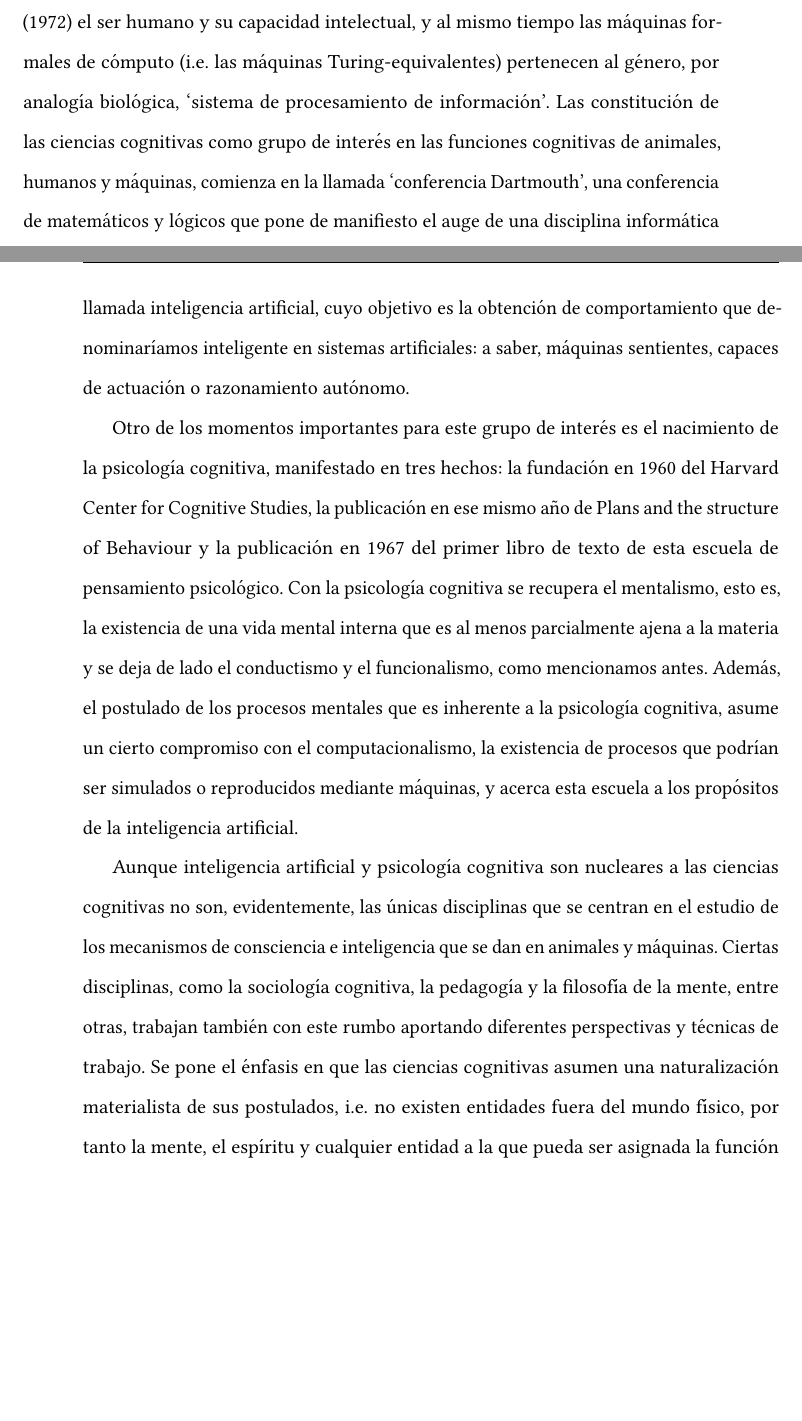
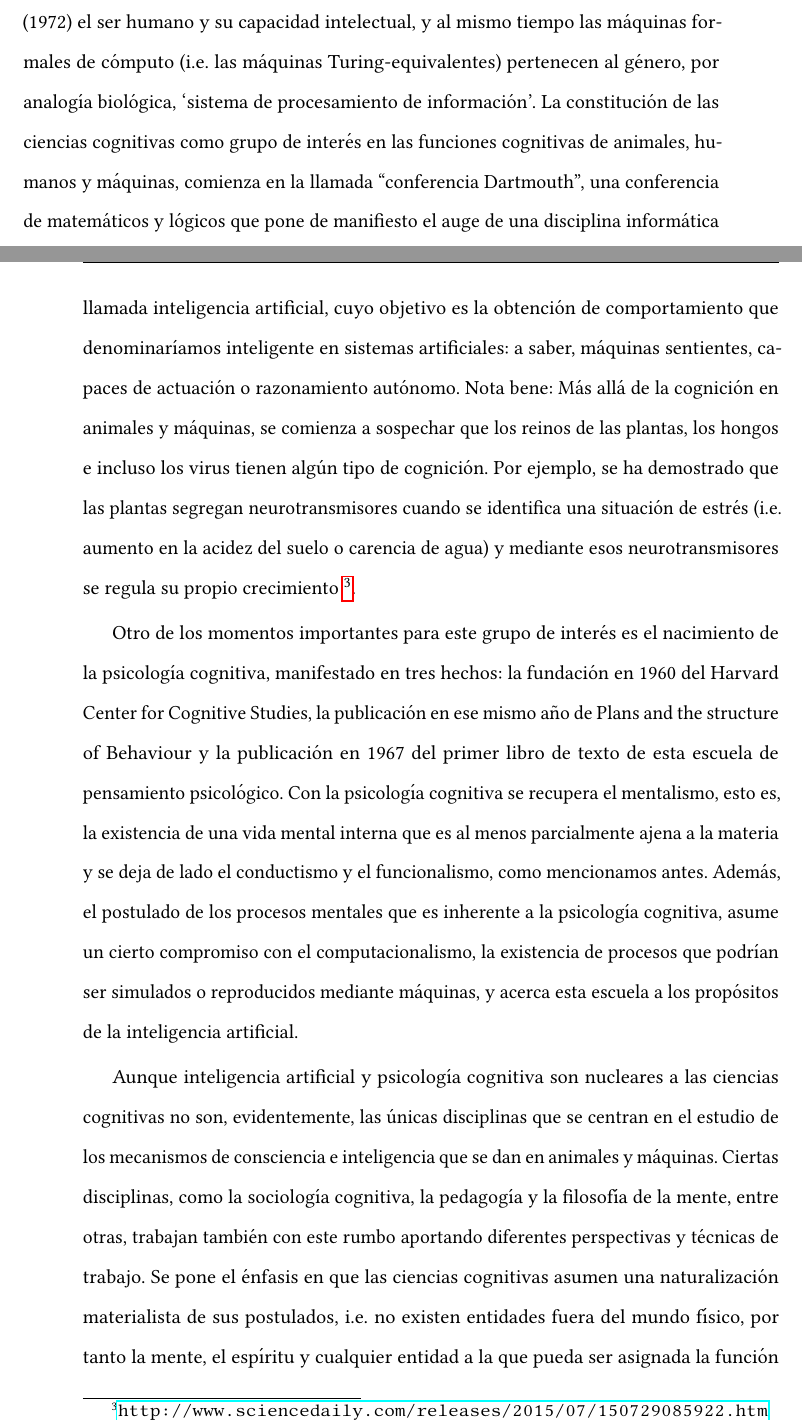
Before and after one commit to McOmghall/ml-wip, a LaTeX book (AI_comment/text.tex): two parts of pages 14 and 15 of 16 before the commit and two parts of pages 14 and 15 of 18 after it, joined at a grey line, cut so that both start at the same text, the shorter picture padded with empty space. Compiled offline with pdfLaTeX.

Commit message:
Added cognitive sciences chapter

```diff
--- a/AI_comment/text.tex
+++ b/AI_comment/text.tex
@@ -154,8 +154,7 @@ Definimos \textit{ciencia cognitiva} como toda ciencia que se ocupa de uno o má
 lógica clásica (p.e. la concepción objetivista informativa de Corcoran).
 
 Tal y como lo expresan Allen Newell y Herbert Simon en Human Problem Solving
-(1972) el ser humano y su capacidad intelectual, y al mismo tiempo las máquinas formales de cómputo (i.e. las máquinas Turing-equivalentes) pertenecen al género, por analogía biológica, `sistema de procesamiento de información'. Las constitución de las ciencias cognitivas como grupo de interés en las funciones cognitivas de animales, humanos y máquinas, comienza en la llamada `conferencia Dartmouth', una conferencia de matemáticos y lógicos que pone de manifiesto el auge de una disciplina informática llamada inteligencia artificial, cuyo objetivo es la obtención de comportamiento que denominaríamos inteligente en sistemas artificiales: a saber, máquinas sentientes, capaces de actuación o razonamiento
-autónomo.
+(1972) el ser humano y su capacidad intelectual, y al mismo tiempo las máquinas formales de cómputo (i.e. las máquinas Turing-equivalentes) pertenecen al género, por analogía biológica, `sistema de procesamiento de información'. La constitución de las ciencias cognitivas como grupo de interés en las funciones cognitivas de animales, humanos y máquinas, comienza en la llamada ``conferencia Dartmouth'', una conferencia de matemáticos y lógicos que pone de manifiesto el auge de una disciplina informática llamada inteligencia artificial, cuyo objetivo es la obtención de comportamiento que denominaríamos inteligente en sistemas artificiales: a saber, máquinas sentientes, capaces de actuación o razonamiento autónomo. Nota bene: Más allá de la cognición en animales y máquinas, se comienza a sospechar que los reinos de las plantas, los hongos e incluso los virus tienen algún tipo de cognición. Por ejemplo, se ha demostrado que las plantas segregan neurotransmisores cuando se identifica una situación de estrés (i.e.\ aumento en la acidez del suelo o carencia de agua) y mediante esos neurotransmisores se regula su propio crecimiento \footnote{\url{http://www.sciencedaily.com/releases/2015/07/150729085922.htm} }.
 
 Otro de los momentos importantes para este grupo de interés es el nacimiento de la psicología cognitiva, manifestado en tres hechos: la fundación en 1960 del Harvard Center for Cognitive Studies, la publicación en ese mismo año de Plans and the structure of Behaviour y la publicación en 1967 del primer libro de texto de esta escuela de pensamiento psicológico. Con la psicología cognitiva se recupera el mentalismo, esto es, la existencia de una vida mental interna que es al menos parcialmente ajena a la materia y se deja de lado el conductismo y el funcionalismo, como mencionamos antes. Además, el postulado de los procesos mentales que es inherente a la psicología cognitiva, asume un cierto compromiso con el computacionalismo, la existencia de procesos que podrían ser simulados o reproducidos mediante máquinas, y acerca esta escuela a los propósitos de la inteligencia artificial.
 
```
Also changed, not shown: AI_comment/text.pdf.
